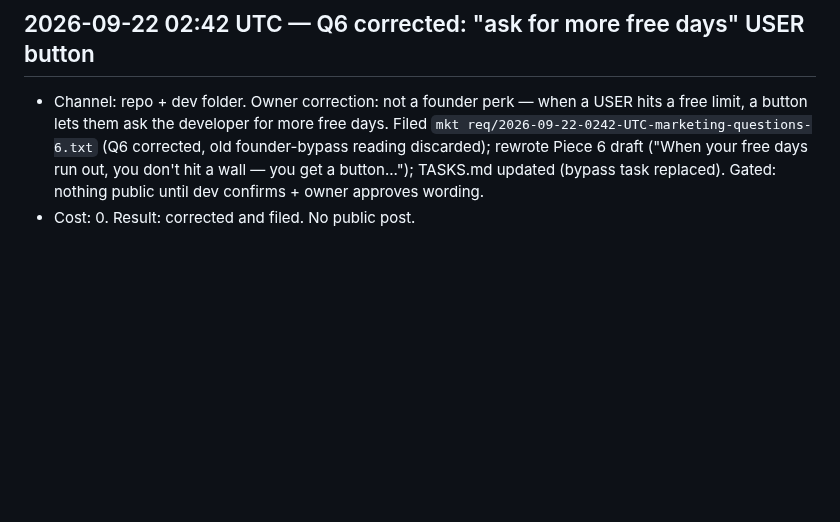
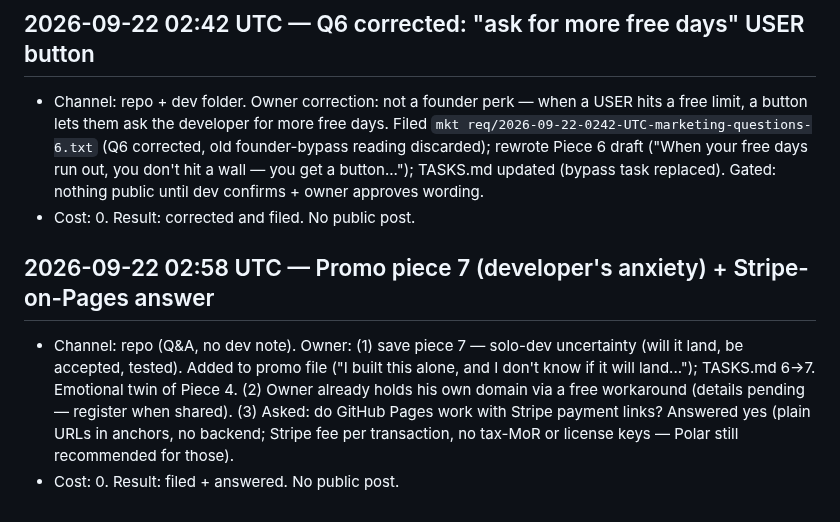
Before and after one commit to humbleangel/supEars_Official, a Markdown page: mkt/MARKETING_LOG.md, the part around the change. Drawn GitHub-style; blank space fills up the shorter version.

Commit message:
research+tasks+log: promo piece 7 dev-anxiety + stripe answer 2026-09-22 02:58 UTC

```diff
--- a/mkt/MARKETING_LOG.md
+++ b/mkt/MARKETING_LOG.md
@@ -261,3 +261,7 @@ Every entry: `YYYY-MM-DD HH:MM UTC`, channel, what went out (file/commit link),
 ## 2026-09-22 02:42 UTC — Q6 corrected: "ask for more free days" USER button
 - Channel: repo + dev folder. Owner correction: not a founder perk — when a USER hits a free limit, a button lets them ask the developer for more free days. Filed `mkt req/2026-09-22-0242-UTC-marketing-questions-6.txt` (Q6 corrected, old founder-bypass reading discarded); rewrote Piece 6 draft ("When your free days run out, you don't hit a wall — you get a button..."); TASKS.md updated (bypass task replaced). Gated: nothing public until dev confirms + owner approves wording.
 - Cost: 0. Result: corrected and filed. No public post.
+
+## 2026-09-22 02:58 UTC — Promo piece 7 (developer's anxiety) + Stripe-on-Pages answer
+- Channel: repo (Q&A, no dev note). Owner: (1) save piece 7 — solo-dev uncertainty (will it land, be accepted, tested). Added to promo file ("I built this alone, and I don't know if it will land..."); TASKS.md 6→7. Emotional twin of Piece 4. (2) Owner already holds his own domain via a free workaround (details pending — register when shared). (3) Asked: do GitHub Pages work with Stripe payment links? Answered yes (plain URLs in anchors, no backend; Stripe fee per transaction, no tax-MoR or license keys — Polar still recommended for those).
+- Cost: 0. Result: filed + answered. No public post.
```
Also changed, not shown: mkt/TASKS.md (+1 -1 lines), mkt/research/2026-09-22-0214-UTC-promo-qa-cloud-feedback.md (+8 -0 lines).
